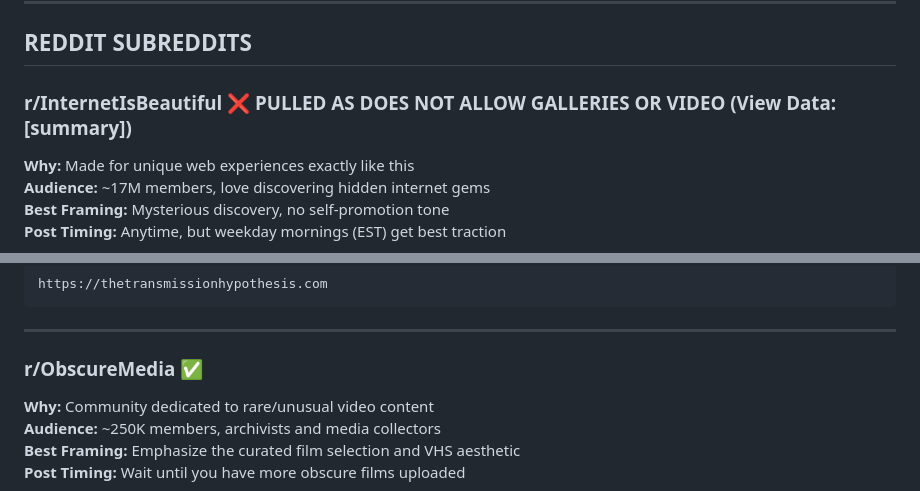
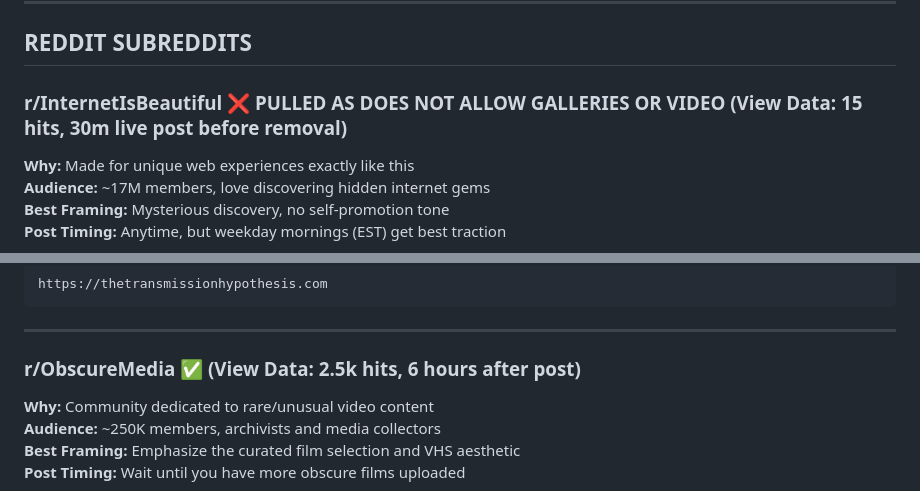
Before and after one commit to dgbenner/the-transmission-hypothesis, a Markdown page: posting-guide.md, 2 parts joined by grey strips. GitHub-like rendering.

Commit message:
Revise subreddit entries with performance data
Updated subreddit posting guidelines with data on post performance.

```diff
--- a/posting-guide.md
+++ b/posting-guide.md
@@ -7,7 +7,7 @@
 
 ## REDDIT SUBREDDITS
 
-### r/InternetIsBeautiful ❌  PULLED AS DOES NOT ALLOW GALLERIES OR VIDEO (View Data: [summary])
+### r/InternetIsBeautiful ❌  PULLED AS DOES NOT ALLOW GALLERIES OR VIDEO (View Data: 15 hits, 30m live post before removal)
 **Why:** Made for unique web experiences exactly like this
 **Audience:** ~17M members, love discovering hidden internet gems
 **Best Framing:** Mysterious discovery, no self-promotion tone
@@ -31,7 +31,7 @@ https://thetransmissionhypothesis.com
 
 ---
 
-### r/ObscureMedia ✅
+### r/ObscureMedia ✅ (View Data: 2.5k hits, 6 hours after post)
 **Why:** Community dedicated to rare/unusual video content
 **Audience:** ~250K members, archivists and media collectors
 **Best Framing:** Emphasize the curated film selection and VHS aesthetic
```
